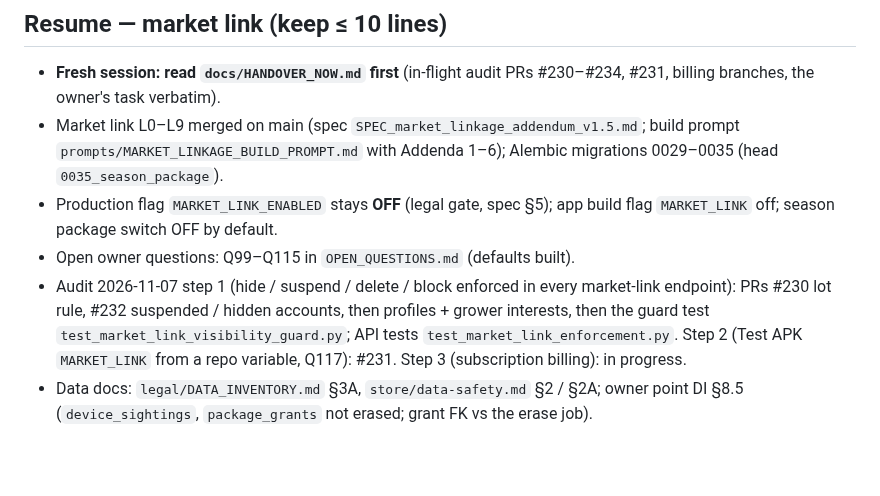
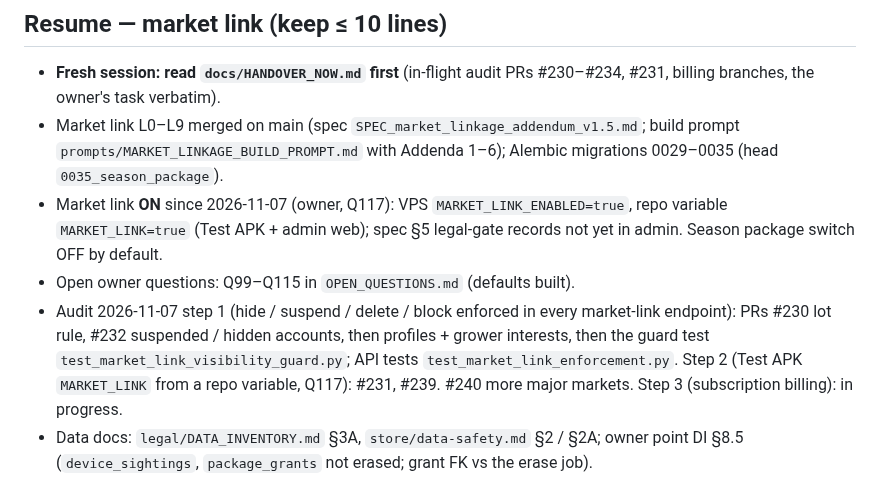
Before and after one commit to abhishekwasu-hue/BaghMitra, a Markdown page: docs/PROGRESS.md, the part around the change. GitHub-like rendering; blank space fills up the shorter version.

```diff
--- a/docs/PROGRESS.md
+++ b/docs/PROGRESS.md
@@ -3,9 +3,9 @@
 ## Resume — market link (keep ≤ 10 lines)
 - **Fresh session: read `docs/HANDOVER_NOW.md` first** (in-flight audit PRs #230–#234, #231, billing branches, the owner's task verbatim).
 - Market link L0–L9 merged on main (spec `SPEC_market_linkage_addendum_v1.5.md`; build prompt `prompts/MARKET_LINKAGE_BUILD_PROMPT.md` with Addenda 1–6); Alembic migrations 0029–0035 (head `0035_season_package`).
-- Production flag `MARKET_LINK_ENABLED` stays **OFF** (legal gate, spec §5); app build flag `MARKET_LINK` off; season package switch OFF by default.
+- Market link **ON** since 2026-11-07 (owner, Q117): VPS `MARKET_LINK_ENABLED=true`, repo variable `MARKET_LINK=true` (Test APK + admin web); spec §5 legal-gate records not yet in admin. Season package switch OFF by default.
 - Open owner questions: Q99–Q115 in `OPEN_QUESTIONS.md` (defaults built).
-- Audit 2026-11-07 step 1 (hide / suspend / delete / block enforced in every market-link endpoint): PRs #230 lot rule, #232 suspended / hidden accounts, then profiles + grower interests, then the guard test `test_market_link_visibility_guard.py`; API tests `test_market_link_enforcement.py`. Step 2 (Test APK `MARKET_LINK` from a repo variable, Q117): #231. Step 3 (subscription billing): in progress.
+- Audit 2026-11-07 step 1 (hide / suspend / delete / block enforced in every market-link endpoint): PRs #230 lot rule, #232 suspended / hidden accounts, then profiles + grower interests, then the guard test `test_market_link_visibility_guard.py`; API tests `test_market_link_enforcement.py`. Step 2 (Test APK `MARKET_LINK` from a repo variable, Q117): #231, #239. #240 more major markets. Step 3 (subscription billing): in progress.
 - Data docs: `legal/DATA_INVENTORY.md` §3A, `store/data-safety.md` §2 / §2A; owner point DI §8.5 (`device_sightings`, `package_grants` not erased; grant FK vs the erase job).
 
 ## Resume point (keep ≤ 15 lines)
```
Also changed, not shown: docs/HANDOVER_NOW.md (+5 -4 lines).
